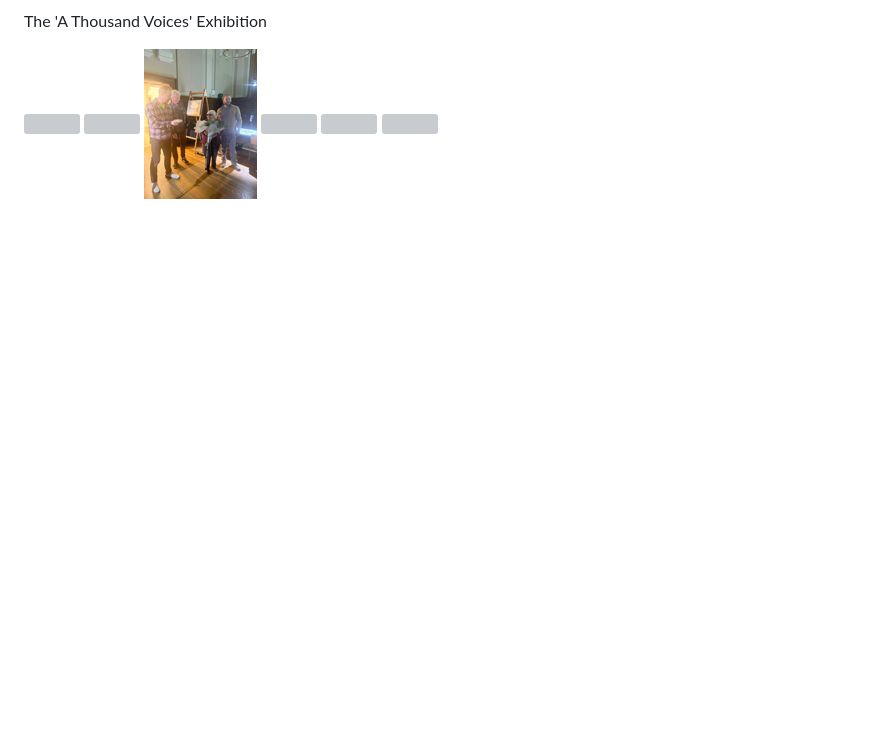
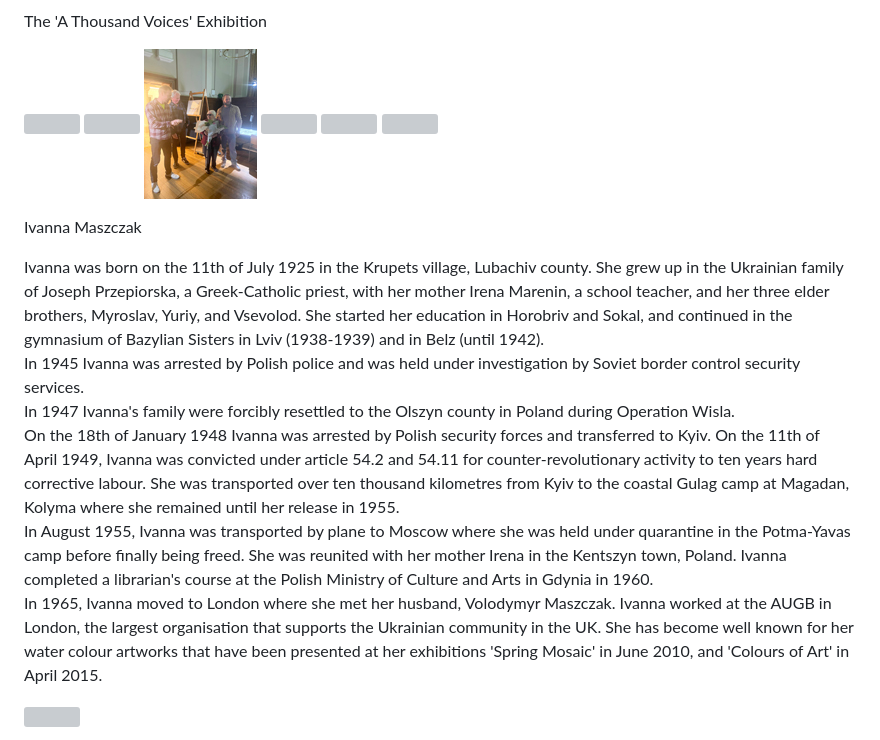
Before and after one commit to DannyBacchus/A-Thousand-Voices, a Markdown page: README.md, the part around one of its changes. GitHub-like rendering; blank space fills up the shorter version; grey boxes are pictures that could not be loaded.

```diff
--- a/README.md
+++ b/README.md
@@ -40,4 +40,19 @@
 			<p><a href="images/exhibition/exhibition01.jpg" data-lightbox="exhibition" data-title="The 'A Thousand Voices' Exhibition 01"><img style="border-style:double;border-width:1px;border-color: #FFF;" src="images/exhibition/thumbs/exhibition01.jpg"/></a> <a href="images/exhibition/exhibition02.jpg" data-lightbox="exhibition" data-title="The 'A Thousand Voices' Exhibition 02"><img style="border-style:double;border-width:1px;border-color: #FFF;" src="images/exhibition/thumbs/exhibition02.jpg"/></a> <a href="images/exhibition/exhibition03.jpeg" data-lightbox="exhibition" data-title="The 'A Thousand Voices' Exhibition 03"><img style="border-style:double;border-width:1px;border-color: #FFF;" src="images/exhibition/thumbs/exhibition03.jpg"/></a> <a href="images/exhibition/exhibition04.jpg" data-lightbox="exhibition" data-title="The 'A Thousand Voices' Exhibition 04"><img style="border-style:double;border-width:1px;border-color: #FFF;" src="images/exhibition/thumbs/exhibition04.jpg"/></a> <a href="images/exhibition/exhibition05.jpg" data-lightbox="exhibition" data-title="The 'A Thousand Voices' Exhibition 05"><img style="border-style:double;border-width:1px;border-color: #FFF;" src="images/exhibition/thumbs/exhibition05.jpg"/></a> <a href="images/exhibition/exhibition06.jpg" data-lightbox="exhibition" data-title="The 'A Thousand Voices' Exhibition 06"><img style="border-style:double;border-width:1px;border-color: #FFF;" src="images/exhibition/thumbs/exhibition06.jpg"/></a></p>
 		</div>
 	</div>
+	<div class="info">
+		<div class="bio">
+			<p style="font-size: 32px">Ivanna Maszczak</p>
+			<p>Ivanna was born on the 11th of July 1925 in the Krupets village, Lubachiv county. She grew up in the Ukrainian family of Joseph Przepiorska, a Greek-Catholic priest, with her mother Irena Marenin, a school teacher, and her three elder brothers, Myroslav, Yuriy, and Vsevolod. She started her education in Horobriv and Sokal, and continued in the gymnasium of Bazylian Sisters in Lviv (1938-1939) and in Belz (until 1942).<br>
+			In 1945 Ivanna was arrested by Polish police and was held under investigation by Soviet border control security services.<br>
+			In 1947 Ivanna's family were forcibly resettled to the Olszyn county in Poland during Operation Wisla.<br>
+			On the 18th of January 1948 Ivanna was arrested by Polish security forces and transferred to Kyiv. On the 11th of April 1949, Ivanna was convicted under article 54.2 and 54.11 for counter-revolutionary activity to ten years hard corrective labour. She was transported over ten thousand kilometres from Kyiv to the coastal Gulag camp at Magadan, Kolyma where she remained until her release in 1955.<br>
+			In August 1955, Ivanna was transported by plane to Moscow where she was held under quarantine in the Potma-Yavas camp before finally being freed. She was reunited with her mother Irena in the Kentszyn town, Poland. Ivanna completed a librarian's course at the Polish Ministry of Culture and Arts in Gdynia in 1960.<br>
+			In 1965, Ivanna moved to London where she met her husband, Volodymyr Maszczak. Ivanna worked at the AUGB in London, the largest organisation that supports the Ukrainian community in the UK. She has become well known for her water colour artworks that have been presented at her exhibitions 'Spring Mosaic' in June 2010, and 'Colours of Art' in April 2015.
+			</p>
+		</div>
+		<div class="imgright">
+			<p><img style="border-style:double;border-width:1px;border-color: #FFF; height: 100%; width: 100%; object-fit: contain" src="images/youngIvanna.png"/></p>
+		</div>
+	</div>
 	<div class="footer">
```
Also changed, not shown: other parts of README.md (+1 -1 lines).
